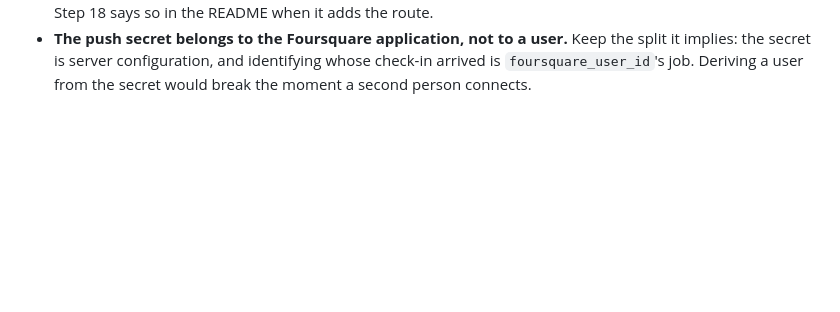
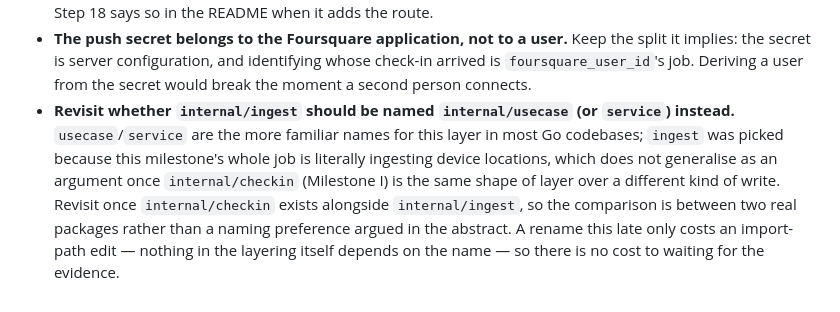
Before and after one commit to tk0miya/travelmap, a Markdown page: TODO.md, the part around the change. Drawn GitHub-style; blank space fills up the shorter version.

Commit message:
Note internal/ingest vs. usecase/service naming as open
usecase/service is the more familiar name for this kind of layer in
most Go codebases; ingest was picked because this milestone's job is
literally ingesting locations, which stops being the whole story once
internal/checkin (Milestone I) is the same shape of layer over a
different write. Revisit once both packages exist to compare, rather
than deciding on naming preference alone.

```diff
--- a/TODO.md
+++ b/TODO.md
@@ -1697,3 +1697,11 @@ excluded from refresh.
   implies: the secret is server configuration, and identifying whose check-in arrived is
   `foursquare_user_id`'s job. Deriving a user from the secret would break the moment a second
   person connects.
+- **Revisit whether `internal/ingest` should be named `internal/usecase` (or `service`) instead.**
+  `usecase`/`service` are the more familiar names for this layer in most Go codebases; `ingest`
+  was picked because this milestone's whole job is literally ingesting device locations, which
+  does not generalise as an argument once `internal/checkin` (Milestone I) is the same shape of
+  layer over a different kind of write. Revisit once `internal/checkin` exists alongside
+  `internal/ingest`, so the comparison is between two real packages rather than a naming
+  preference argued in the abstract. A rename this late only costs an import-path edit — nothing
+  in the layering itself depends on the name — so there is no cost to waiting for the evidence.
```
